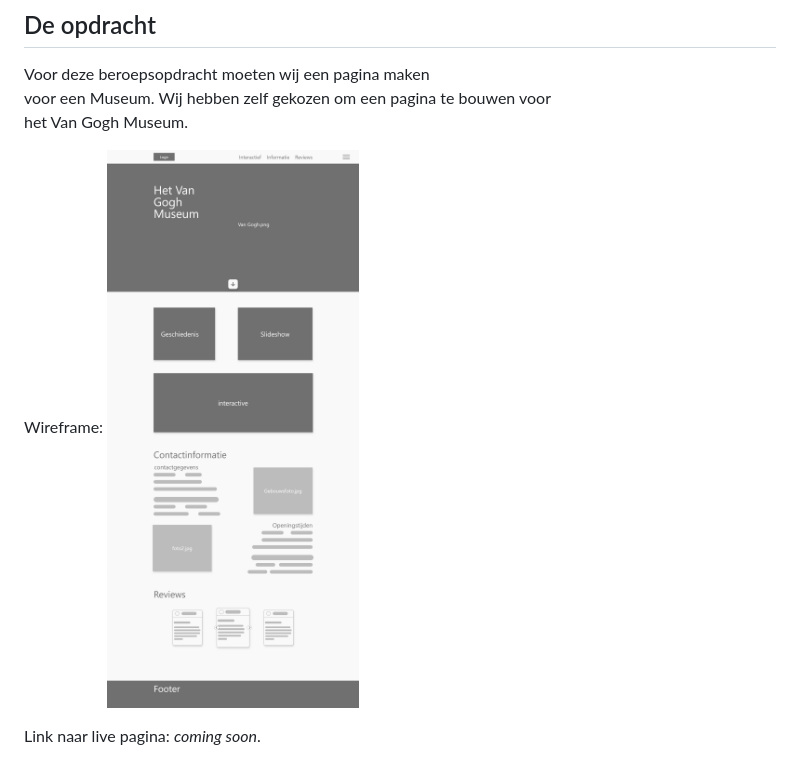
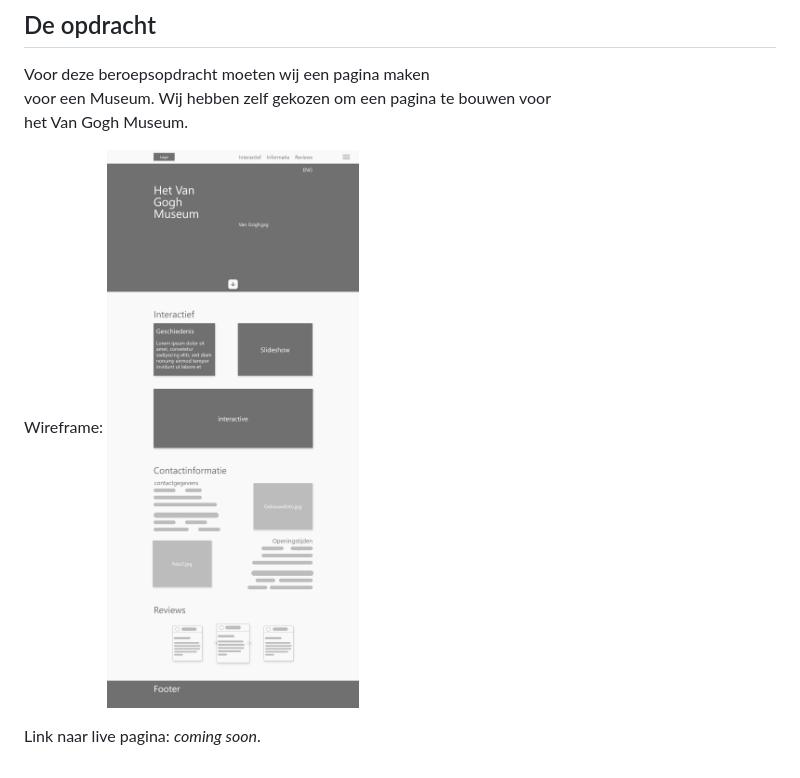
Before and after one commit to MitchelMA/Museum-Online-Beroepsopdracht, a Markdown page: README.md, the part around the change. Drawn GitHub-style; pictures changed too: wireframe/Web 1920 – 1.png (deleted), wireframe/Web-1.png (added).

Commit message:
wireframe geupdate

```diff
--- a/README.md
+++ b/README.md
@@ -8,6 +8,6 @@ Voor deze beroepsopdracht moeten wij een pagina maken
 voor een Museum. Wij hebben zelf gekozen om een pagina te bouwen voor
 het Van Gogh Museum.
 
-Wireframe: ![Wireframe](wireframe/Web%201920%20–%201.png)
+Wireframe: ![Wireframe](./wireframe/Web-1.png)
 
 Link naar live pagina: *coming soon*.
```
